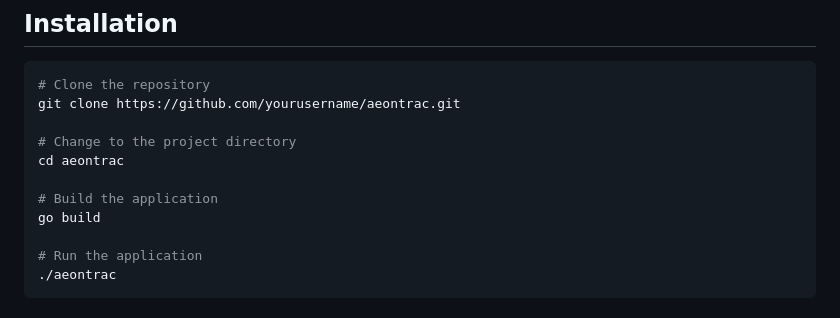
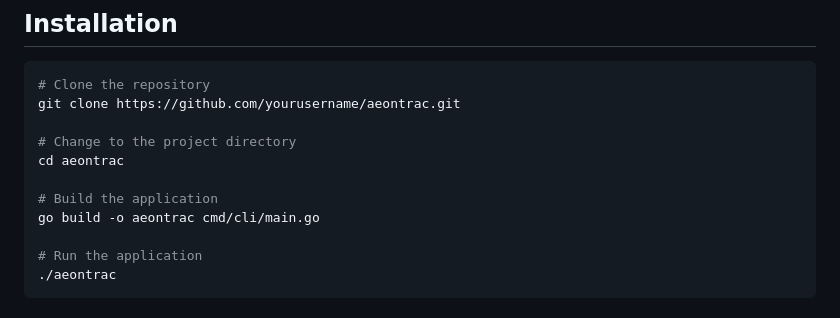
Before and after one commit to jame-developer/aeontrac, a Markdown page: README.md, the part around the change. Rendered like a GitHub page.

Commit message:
fix: fixed build command in README.md

```diff
--- a/README.md
+++ b/README.md
@@ -12,7 +12,7 @@ git clone https://github.com/yourusername/aeontrac.git
 cd aeontrac
 
 # Build the application
-go build
+go build -o aeontrac cmd/cli/main.go
 
 # Run the application
 ./aeontrac
```
